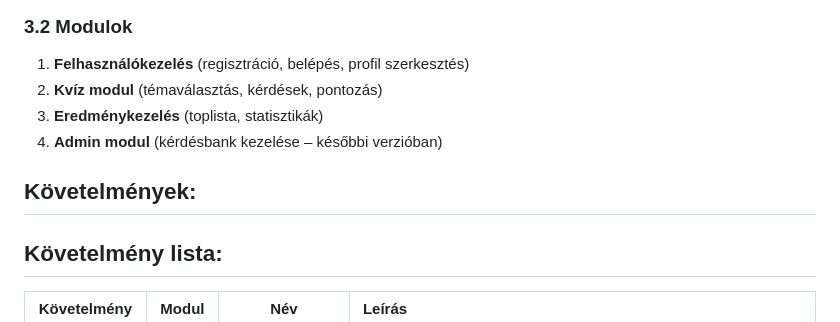
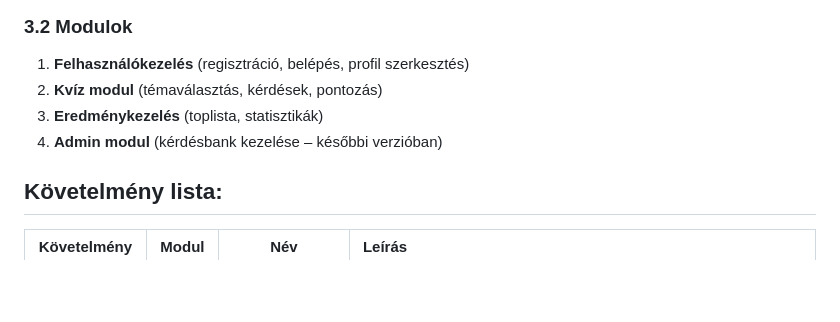
Before and after one commit to WolfKraiton/404-Solution, a Markdown page: rendszerterv.md, the part around the change. GitHub-like rendering; blank space fills up the shorter version.

```diff
--- a/rendszerterv.md
+++ b/rendszerterv.md
@@ -53,7 +53,6 @@ A célkitűzés, hogy egy **reszponzív, bővíthető és felhasználóbarát we
 4. **Admin modul** (kérdésbank kezelése – későbbi verzióban)
 
 
-## Követelmények:
 ## Követelmény lista:
 | Követelmény | Modul | Név | Leírás |
 | :---:       | ---   | --- | :---   |
```
